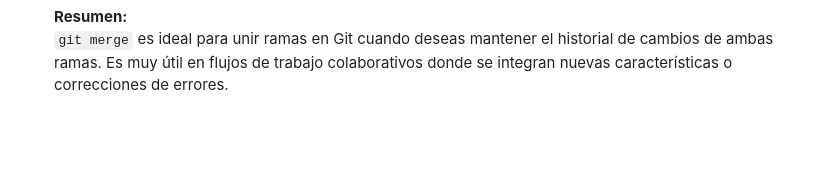
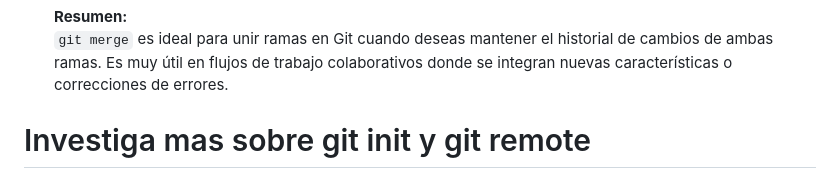
Before and after one commit to kmx98/Alura-Oracle, a Markdown page: Principiante en Programación G8 - ONE/Aprendiendo Git/ComandosGit.md, the part around the change. Drawn GitHub-style; blank space fills up the shorter version.

Commit message:
Futuros comandos

`````diff
--- a/Principiante en Programación G8 - ONE/Aprendiendo Git/ComandosGit.md
+++ b/Principiante en Programación G8 - ONE/Aprendiendo Git/ComandosGit.md
@@ -152,3 +152,5 @@
 
     **Resumen:**
     ````git merge```` es ideal para unir ramas en Git cuando deseas mantener el historial de cambios de ambas ramas. Es muy útil en flujos de trabajo colaborativos donde se integran nuevas características o correcciones de errores.
+
+<h1>Investiga mas sobre git init y git remote</h1>
`````
